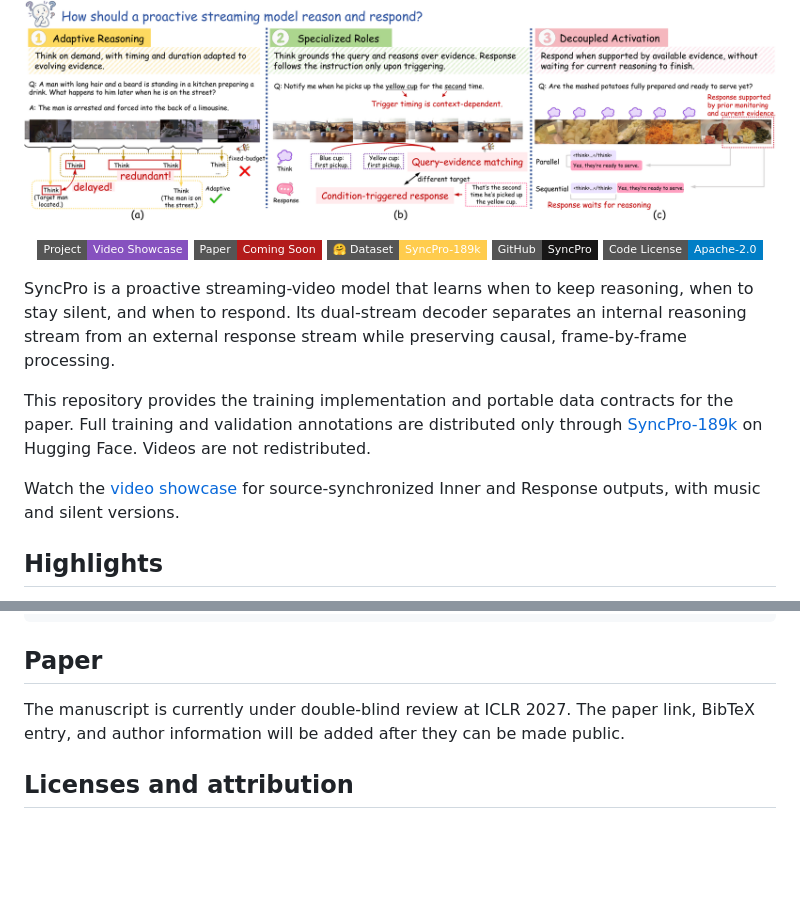
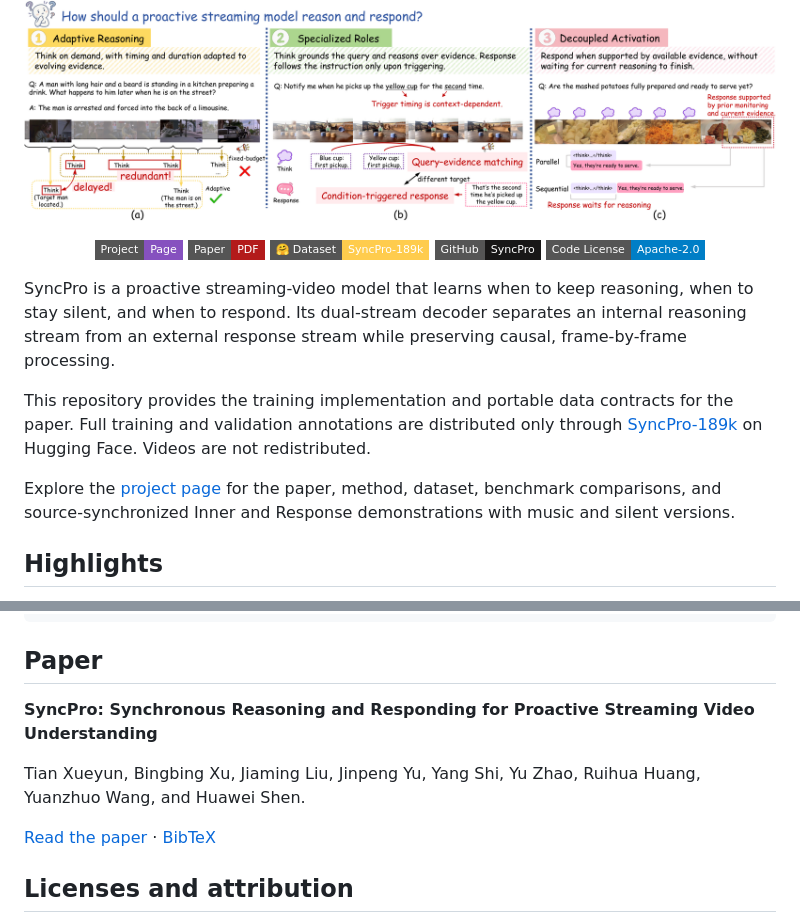
Before and after one commit to Eureka-Maggie/SyncPro, a Markdown page: README.md, 2 parts joined by grey strips. GitHub-like rendering; badges without logos; blank space fills up the shorter version.

Commit message:
Add the SyncPro paper, authors, and citation links

```diff
--- a/README.md
+++ b/README.md
@@ -5,8 +5,8 @@
 </p>
 
 <p align="center">
-  <a href="https://eureka-maggie.github.io/SyncPro/"><img src="https://img.shields.io/badge/Project-Video%20Showcase-8651bf?style=flat-square" alt="Project page and video showcase" /></a>
-  <a href="#paper"><img src="https://img.shields.io/badge/Paper-Coming%20Soon-b31b1b?style=flat-square" alt="Paper" /></a>
+  <a href="https://eureka-maggie.github.io/SyncPro/"><img src="https://img.shields.io/badge/Project-Page-8651bf?style=flat-square" alt="Project page" /></a>
+  <a href="https://eureka-maggie.github.io/SyncPro/paper/SyncPro.pdf"><img src="https://img.shields.io/badge/Paper-PDF-b31b1b?style=flat-square" alt="Paper PDF" /></a>
   <a href="https://huggingface.co/datasets/EurekaTian/SyncPro-189k"><img src="https://img.shields.io/badge/%F0%9F%A4%97%20Dataset-SyncPro--189k-ffcc4d?style=flat-square" alt="Hugging Face dataset" /></a>
   <a href="https://github.com/Eureka-Maggie/SyncPro"><img src="https://img.shields.io/badge/GitHub-SyncPro-181717?style=flat-square&logo=github" alt="GitHub repository" /></a>
   <a href="LICENSE"><img src="https://img.shields.io/badge/Code%20License-Apache--2.0-blue?style=flat-square" alt="Apache-2.0 license" /></a>
@@ -16,7 +16,7 @@ SyncPro is a proactive streaming-video model that learns when to keep reasoning,
 
 This repository provides the training implementation and portable data contracts for the paper. Full training and validation annotations are distributed only through [SyncPro-189k](https://huggingface.co/datasets/EurekaTian/SyncPro-189k) on Hugging Face. Videos are not redistributed.
 
-Watch the [video showcase](https://eureka-maggie.github.io/SyncPro/) for source-synchronized Inner and Response outputs, with music and silent versions.
+Explore the [project page](https://eureka-maggie.github.io/SyncPro/) for the paper, method, dataset, benchmark comparisons, and source-synchronized Inner and Response demonstrations with music and silent versions.
 
 ## Highlights
 
@@ -154,7 +154,11 @@ SyncPro/
 
 ## Paper
 
-The manuscript is currently under double-blind review at ICLR 2027. The paper link, BibTeX entry, and author information will be added after they can be made public.
+**SyncPro: Synchronous Reasoning and Responding for Proactive Streaming Video Understanding**
+
+Tian Xueyun, Bingbing Xu, Jiaming Liu, Jinpeng Yu, Yang Shi, Yu Zhao, Ruihua Huang, Yuanzhuo Wang, and Huawei Shen.
+
+[Read the paper](https://eureka-maggie.github.io/SyncPro/paper/SyncPro.pdf) · [BibTeX](https://eureka-maggie.github.io/SyncPro/paper/SyncPro.bib)
 
 ## Licenses and attribution
 
```
